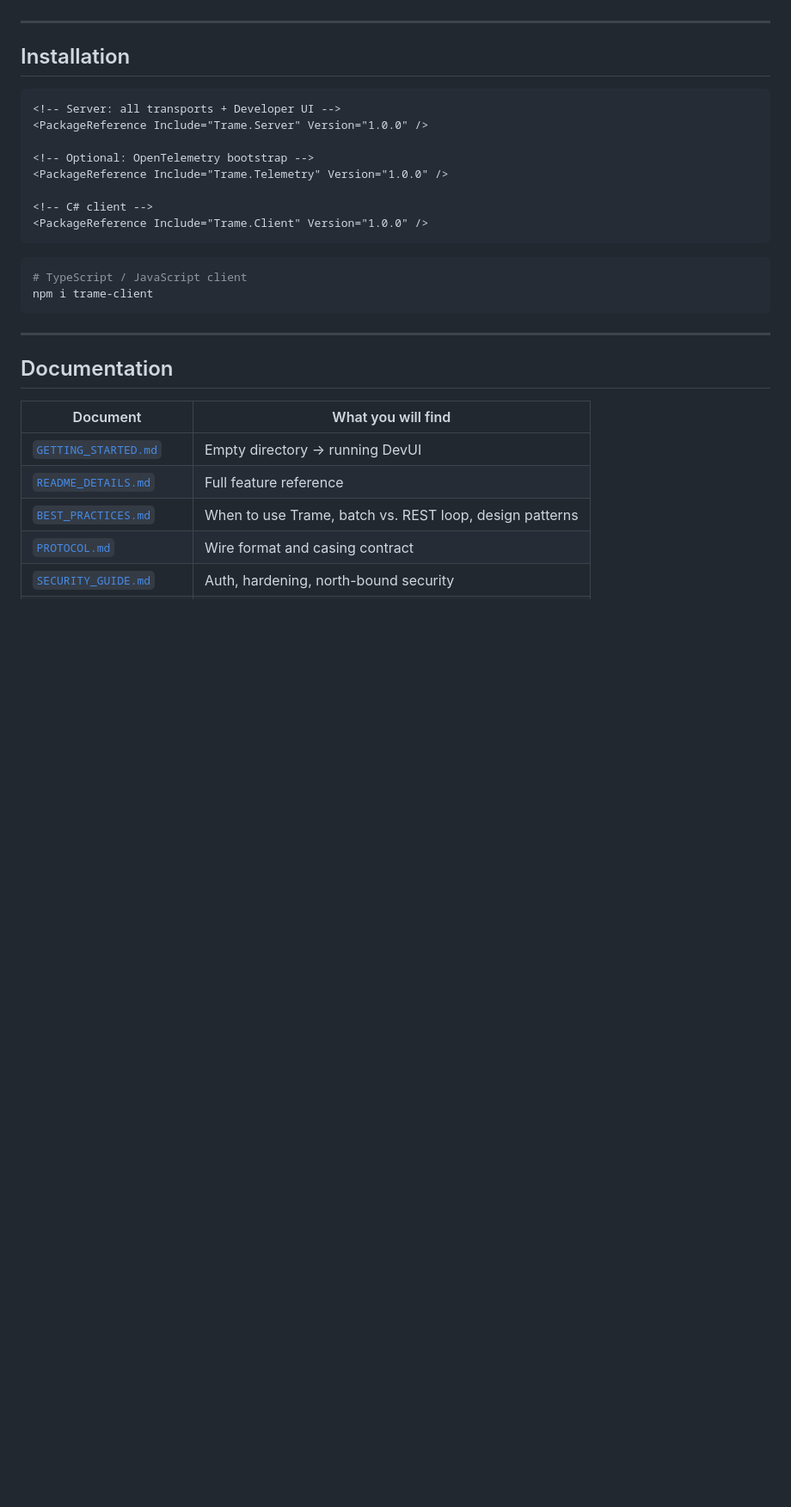
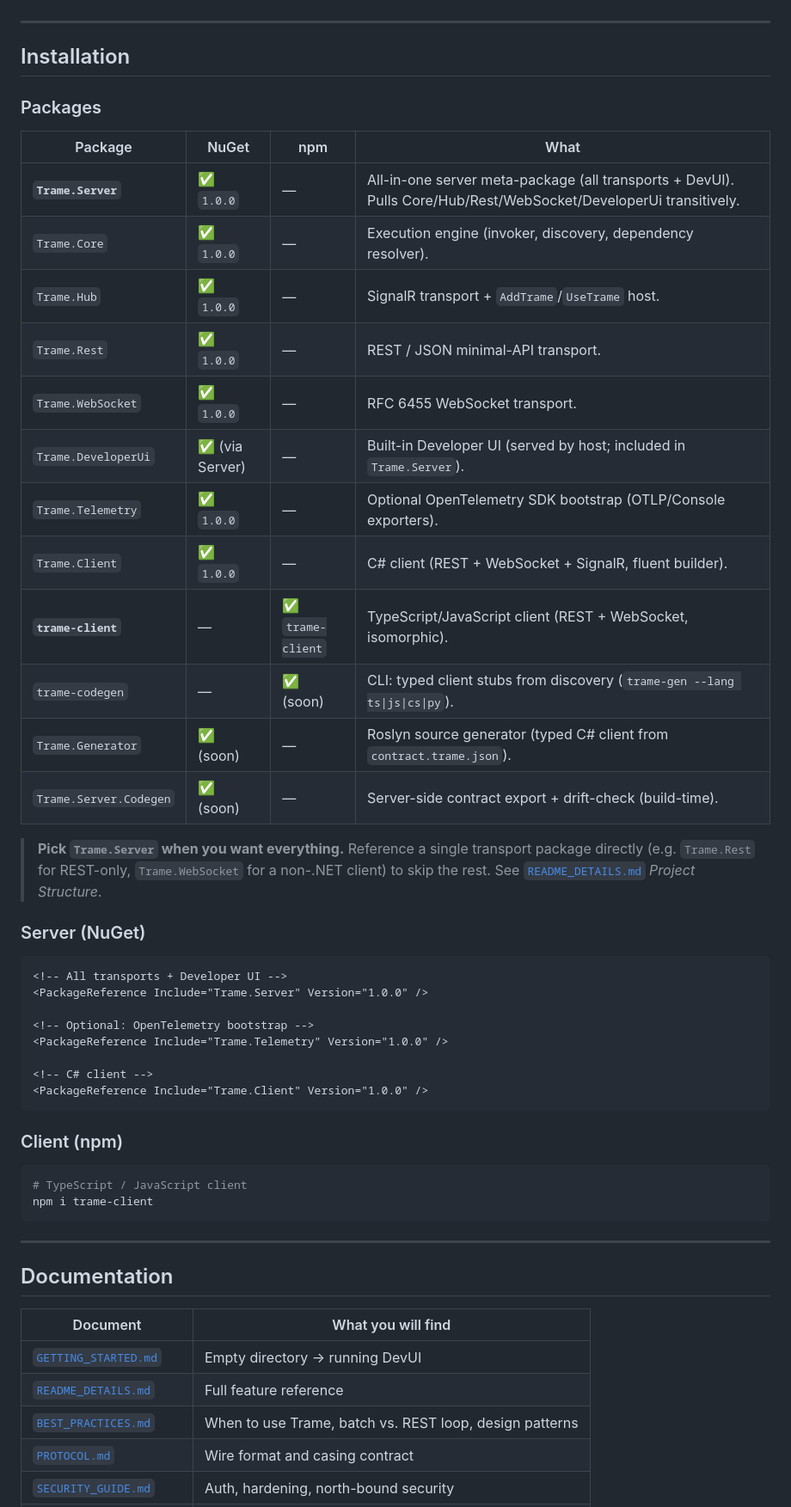
Before and after one commit to HolgerTheHuck/Sleipnir, a Markdown page: README.md, the part around one of its changes. Shown at 86% size. GitHub-like rendering; blank space fills up the shorter version.

````diff
--- a/README.md
+++ b/README.md
@@ -164,8 +201,31 @@ Details: [`README_DETAILS.md#developer-ui`](README_DETAILS.md#developer-ui)
 
 ## Installation
 
+### Packages
+
+| Package | NuGet | npm | What |
+|---|---|---|---|
+| **`Trame.Server`** | ✅ `1.0.0` | — | All-in-one server meta-package (all transports + DevUI). Pulls Core/Hub/Rest/WebSocket/DeveloperUi transitively. |
+| `Trame.Core` | ✅ `1.0.0` | — | Execution engine (invoker, discovery, dependency resolver). |
+| `Trame.Hub` | ✅ `1.0.0` | — | SignalR transport + `AddTrame`/`UseTrame` host. |
+| `Trame.Rest` | ✅ `1.0.0` | — | REST / JSON minimal-API transport. |
+| `Trame.WebSocket` | ✅ `1.0.0` | — | RFC 6455 WebSocket transport. |
+| `Trame.DeveloperUi` | ✅ (via Server) | — | Built-in Developer UI (served by host; included in `Trame.Server`). |
+| `Trame.Telemetry` | ✅ `1.0.0` | — | Optional OpenTelemetry SDK bootstrap (OTLP/Console exporters). |
+| `Trame.Client` | ✅ `1.0.0` | — | C# client (REST + WebSocket + SignalR, fluent builder). |
+| **`trame-client`** | — | ✅ `trame-client` | TypeScript/JavaScript client (REST + WebSocket, isomorphic). |
+| `trame-codegen` | — | ✅ (soon) | CLI: typed client stubs from discovery (`trame-gen --lang ts\|js\|cs\|py`). |
+| `Trame.Generator` | ✅ (soon) | — | Roslyn source generator (typed C# client from `contract.trame.json`). |
+| `Trame.Server.Codegen` | ✅ (soon) | — | Server-side contract export + drift-check (build-time). |
+
+> **Pick `Trame.Server` when you want everything.** Reference a single transport package
+> directly (e.g. `Trame.Rest` for REST-only, `Trame.WebSocket` for a non-.NET client) to skip
+> the rest. See [`README_DETAILS.md`](README_DETAILS.md) *Project Structure*.
+
+### Server (NuGet)
+
 ```xml
-<!-- Server: all transports + Developer UI -->
+<!-- All transports + Developer UI -->
 <PackageReference Include="Trame.Server" Version="1.0.0" />
 
 <!-- Optional: OpenTelemetry bootstrap -->
@@ -174,6 +234,8 @@ Details: [`README_DETAILS.md#developer-ui`](README_DETAILS.md#developer-ui)
 <!-- C# client -->
 <PackageReference Include="Trame.Client" Version="1.0.0" />
 ```
+
+### Client (npm)
 
 ```bash
 # TypeScript / JavaScript client
````
Also changed, not shown: other parts of README.md (+37 -0 lines).
